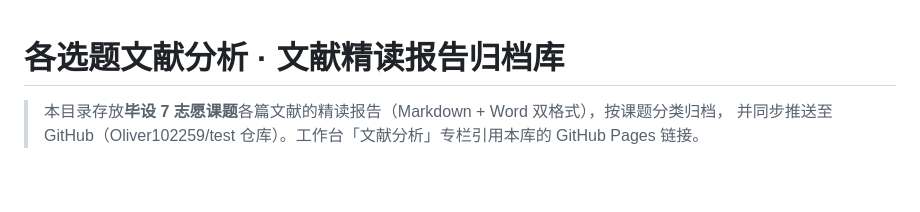
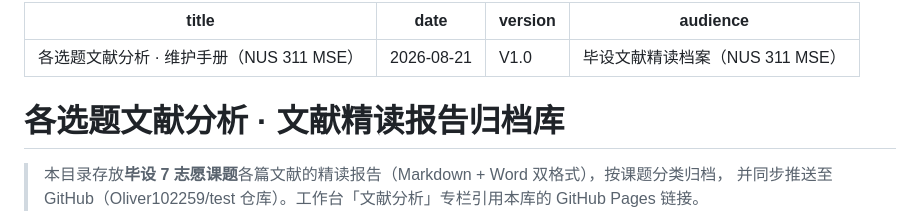
Before and after one commit to Oliver102259/test, a Markdown page: 各选题文献分析/README.md, the part around the change. Drawn GitHub-style; blank space fills up the shorter version.

Commit message:
文献分析流水线：同步各选题文献分析目录

```diff
--- a/各选题文献分析/README.md
+++ b/各选题文献分析/README.md
@@ -1,3 +1,10 @@
+---
+title: 各选题文献分析 · 维护手册（NUS 311 MSE）
+date: 2026-08-21
+version: V1.0
+audience: 毕设文献精读档案（NUS 311 MSE）
+---
+
 # 各选题文献分析 · 文献精读报告归档库
 
 > 本目录存放**毕设 7 志愿课题**各篇文献的精读报告（Markdown + Word 双格式），按课题分类归档，
```
